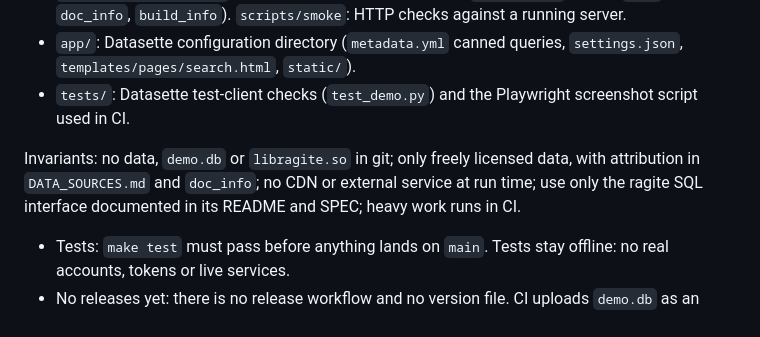
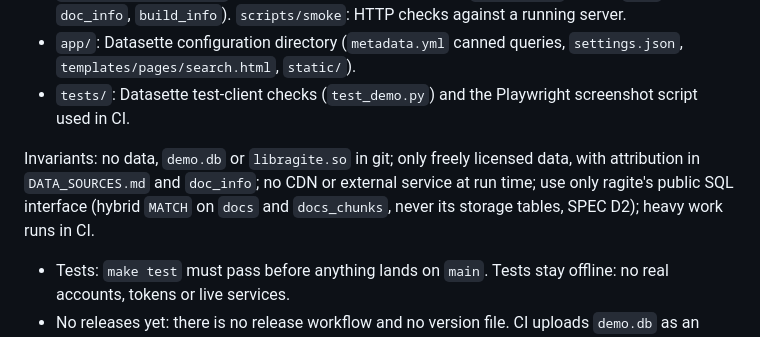
Before and after one commit to pihme/ragite-demo, a Markdown page: AGENTS.md, the part around the change. Rendered like a GitHub page.

```diff
--- a/AGENTS.md
+++ b/AGENTS.md
@@ -18,7 +18,7 @@ Stack: Python 3.10+ (build script uses the standard library only), Datasette 0.6
 - `app/`: Datasette configuration directory (`metadata.yml` canned queries, `settings.json`, `templates/pages/search.html`, `static/`).
 - `tests/`: Datasette test-client checks (`test_demo.py`) and the Playwright screenshot script used in CI.
 
-Invariants: no data, `demo.db` or `libragite.so` in git; only freely licensed data, with attribution in `DATA_SOURCES.md` and `doc_info`; no CDN or external service at run time; use only the ragite SQL interface documented in its README and SPEC; heavy work runs in CI.
+Invariants: no data, `demo.db` or `libragite.so` in git; only freely licensed data, with attribution in `DATA_SOURCES.md` and `doc_info`; no CDN or external service at run time; use only ragite's public SQL interface (hybrid `MATCH` on `docs` and `docs_chunks`, never its storage tables, SPEC D2); heavy work runs in CI.
 
 - Tests: `make test` must pass before anything lands on `main`. Tests stay offline: no real accounts, tokens or live services.
 - No releases yet: there is no release workflow and no version file. CI uploads `demo.db` as an artifact.
```
Also changed, not shown: README.md (+4 -6 lines), SPEC.md (+1 -1 lines), docs/search.png, 7 other files.
